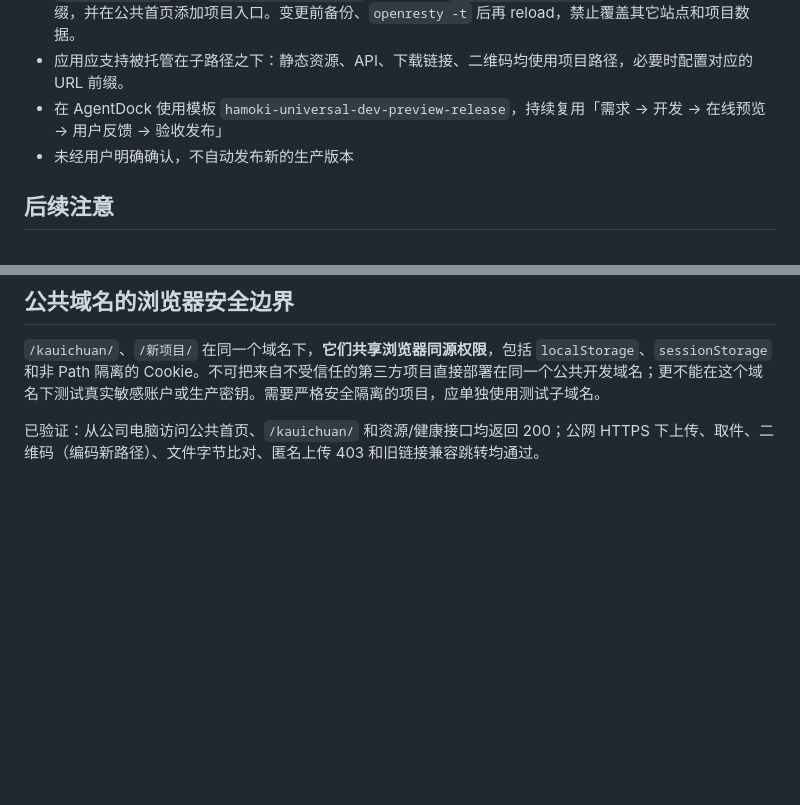
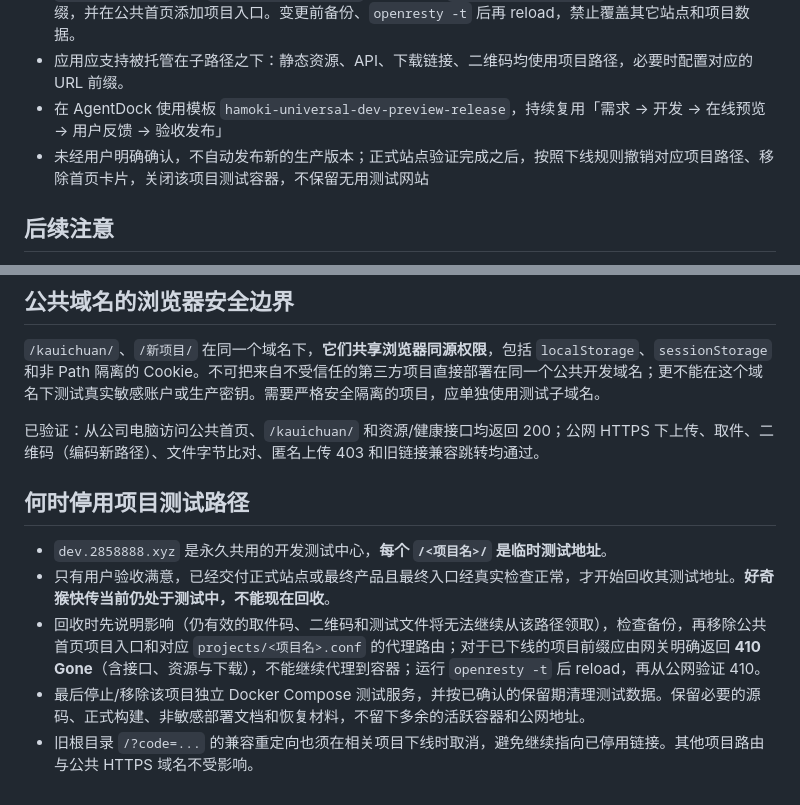
Before and after one commit to xiaohouzidoudou/hamoki-transfer, a Markdown page: docs/STAGING.md, 2 parts joined by grey strips. Rendered like a GitHub page; blank space fills up the shorter version.

Commit message:
docs: retire project staging URLs after confirmed production handoff

```diff
--- a/docs/STAGING.md
+++ b/docs/STAGING.md
@@ -44,7 +44,7 @@
 - 每个新项目使用独立代码目录、Docker Compose 名、卷、端口和应用授权；例如将新应用绑定 `127.0.0.1:8020`，在 `projects/新项目.conf` 增加独立的 `location ^~ /新项目/`，配置代理去除项目前缀，并在公共首页添加项目入口。变更前备份、`openresty -t` 后再 reload，禁止覆盖其它站点和项目数据。
 - 应用应支持被托管在子路径之下：静态资源、API、下载链接、二维码均使用项目路径，必要时配置对应的 URL 前缀。
 - 在 AgentDock 使用模板 `hamoki-universal-dev-preview-release`，持续复用「需求 → 开发 → 在线预览 → 用户反馈 → 验收发布」
-- 未经用户明确确认，不自动发布新的生产版本
+- 未经用户明确确认，不自动发布新的生产版本；正式站点验证完成之后，按照下线规则撤销对应项目路径、移除首页卡片，关闭该项目测试容器，不保留无用测试网站
 
 ## 后续注意
 
@@ -56,3 +56,10 @@
 `/kauichuan/`、`/新项目/` 在同一个域名下，**它们共享浏览器同源权限**，包括 `localStorage`、`sessionStorage` 和非 Path 隔离的 Cookie。不可把来自不受信任的第三方项目直接部署在同一个公共开发域名；更不能在这个域名下测试真实敏感账户或生产密钥。需要严格安全隔离的项目，应单独使用测试子域名。
 
 已验证：从公司电脑访问公共首页、`/kauichuan/` 和资源/健康接口均返回 200；公网 HTTPS 下上传、取件、二维码（编码新路径）、文件字节比对、匿名上传 403 和旧链接兼容跳转均通过。
+## 何时停用项目测试路径
+
+- `dev.2858888.xyz` 是永久共用的开发测试中心，**每个 `/<项目名>/` 是临时测试地址**。
+- 只有用户验收满意，已经交付正式站点或最终产品且最终入口经真实检查正常，才开始回收其测试地址。**好奇猴快传当前仍处于测试中，不能现在回收**。
+- 回收时先说明影响（仍有效的取件码、二维码和测试文件将无法继续从该路径领取），检查备份，再移除公共首页项目入口和对应 `projects/<项目名>.conf` 的代理路由；对于已下线的项目前缀应由网关明确返回 **410 Gone**（含接口、资源与下载），不能继续代理到容器；运行 `openresty -t` 后 reload，再从公网验证 410。
+- 最后停止/移除该项目独立 Docker Compose 测试服务，并按已确认的保留期清理测试数据。保留必要的源码、正式构建、非敏感部署文档和恢复材料，不留下多余的活跃容器和公网地址。
+- 旧根目录 `/?code=...` 的兼容重定向也须在相关项目下线时取消，避免继续指向已停用链接。其他项目路由与公共 HTTPS 域名不受影响。
```
